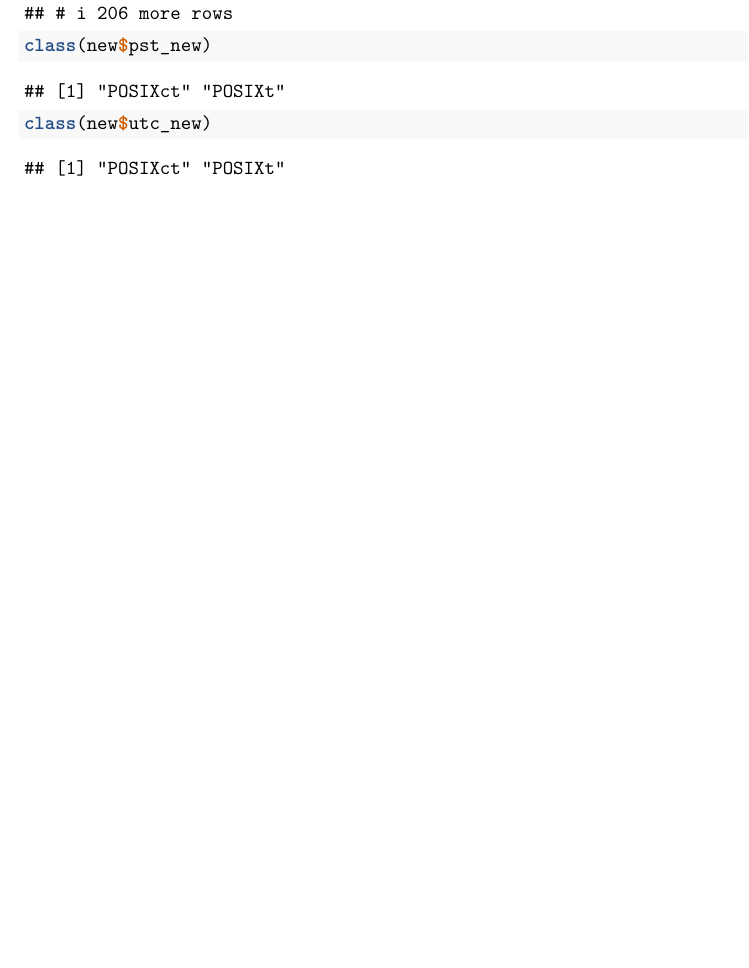
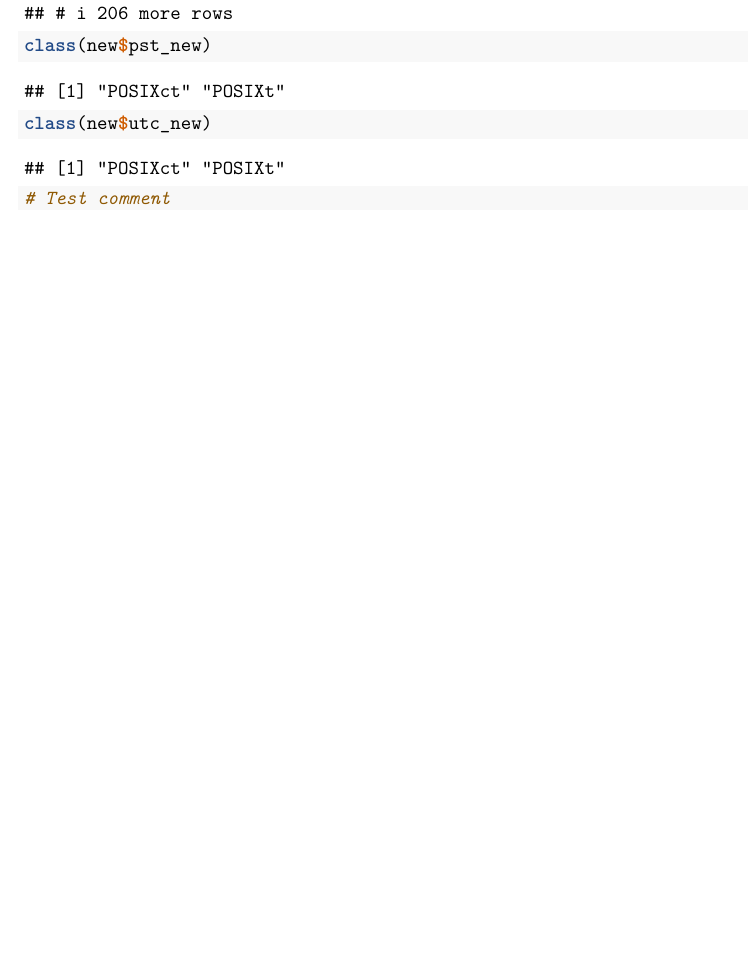
Before and after one commit to gmcginnis/PurpleAir_Portland_2021, an R Markdown document (R/tz_testing.Rmd): part of page 2 of 2, cut so that both start at the same text. Rendered offline with R 4.5, knitr and Pandoc, then LaTeX, with nearby package versions; column names are cleaned by a stand-in for the janitor package.

Commit message:
Test commit for local install

````diff
--- a/R/tz_testing.Rmd
+++ b/R/tz_testing.Rmd
@@ -38,4 +38,5 @@ new <- deq_raw %>%
 new
 class(new$pst_new)
 class(new$utc_new)
+# Test comment
 ```
````
